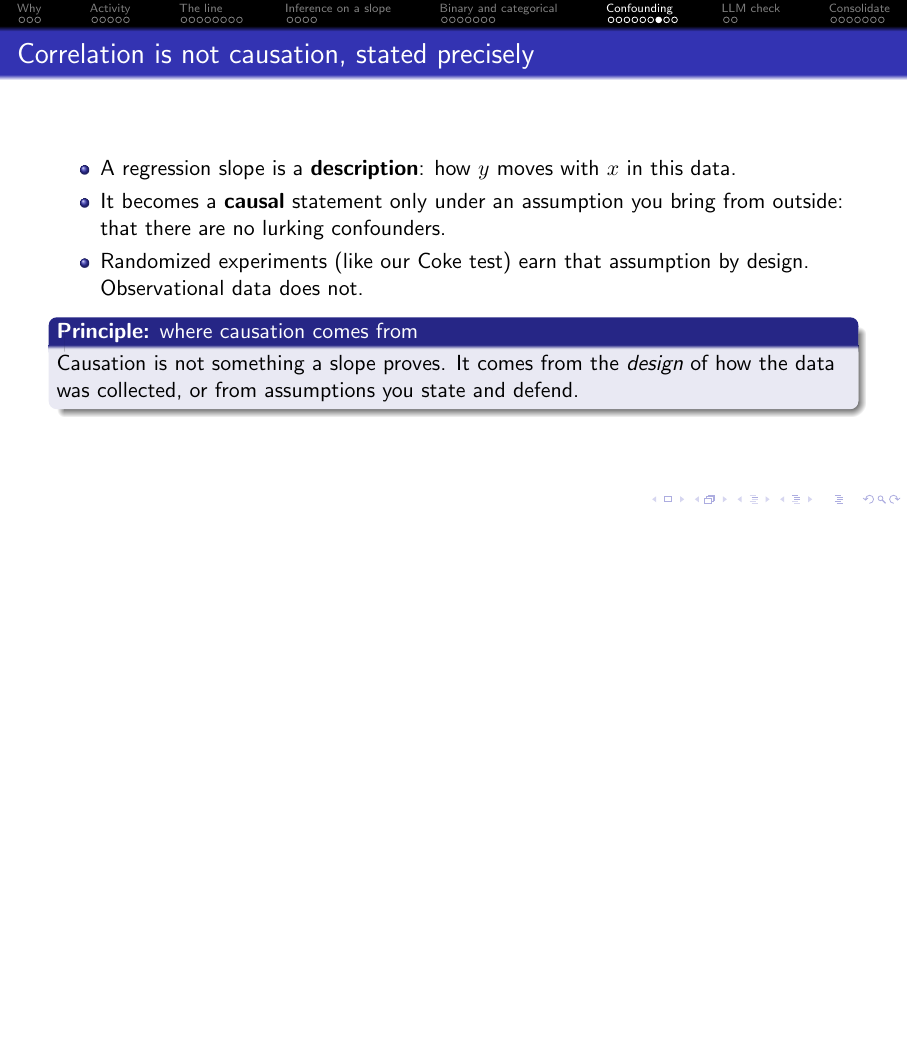
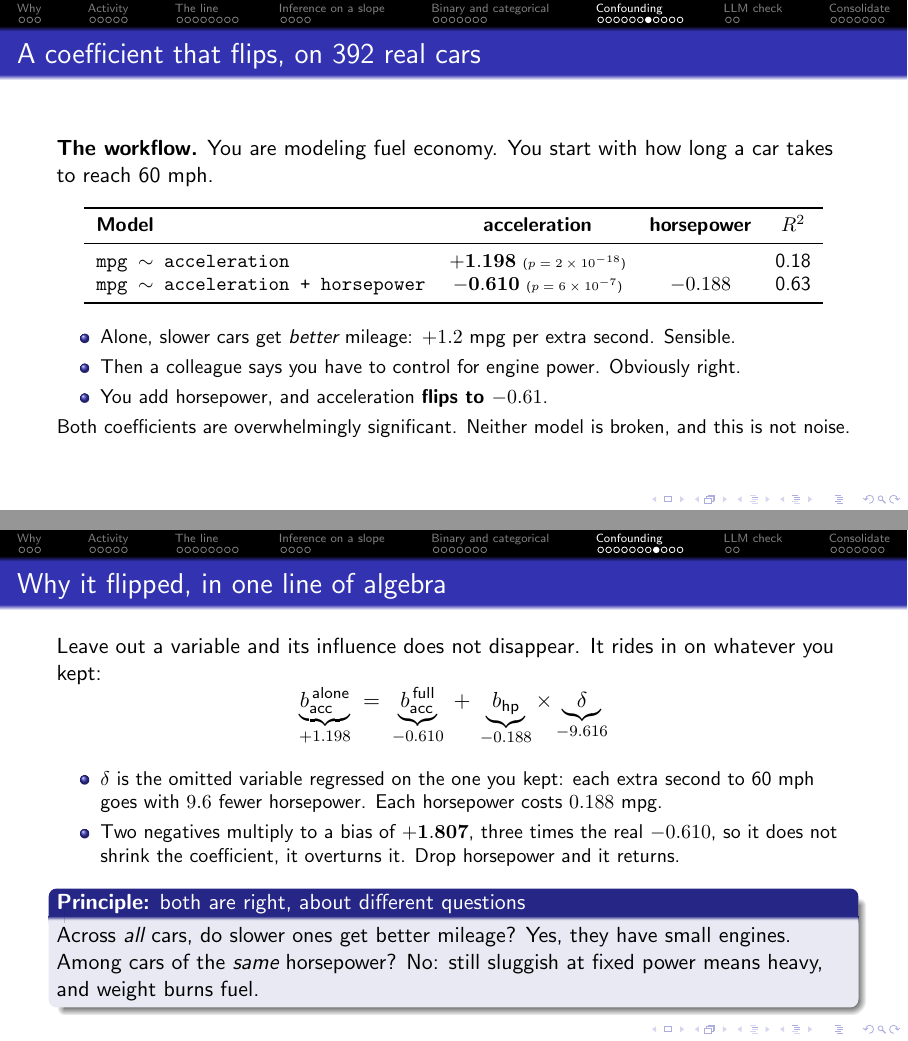
Before and after one commit to drbob-richardson/stat220-f2026-rewrite, LaTeX slides (Alternative_Model_First/Slides/Unit_02_Regression_as_Reasoning.tex): page 35 of 48 before the commit and pages 35 and 36 of 50 after it, the two joined at a grey line, the shorter picture padded with empty space. Compiled offline with pdfLaTeX.

Commit message:
Work the confounding sign flip on real data
The omitted-variable-bias frame stated the idea and gave no numbers.
Adds two frames after it using the cars data the course already uses.

mpg on acceleration alone gives +1.198. Add horsepower, which obviously
belongs in a fuel-economy model, and acceleration flips to -0.610. Both
p-values are under 1e-6, so it is not noise. The second frame gives the
decomposition b_short = b_long + b_hp * delta, which holds exactly:
+1.198 = -0.610 + (-0.188)(-9.616). The bias term is +1.807, three times
the real coefficient, which is why it overturns rather than shrinks.

Closes on the honest reading, that both models are right about different
questions: across all cars slower means small engine, but at fixed
horsepower still-sluggish means heavy.

Also drops the italics on "causes" in the first LLM check, which gave the
answer away before students could decide.

Co-Authored-By: Claude Opus 5 <noreply@anthropic.com>

```diff
--- a/Alternative_Model_First/Slides/Unit_02_Regression_as_Reasoning.tex
+++ b/Alternative_Model_First/Slides/Unit_02_Regression_as_Reasoning.tex
@@ -606,6 +606,51 @@ was hiding in the first version.''
 \end{practice}
 \end{frame}
 
+\begin{frame}{A coefficient that flips, on 392 real cars}
+\textbf{The workflow.} You are modeling fuel economy. You start with how long a car takes to
+reach 60 mph.
+\begin{center}\small
+\begin{tabular}{lccc}
+\toprule
+\textbf{Model} & \textbf{acceleration} & \textbf{horsepower} & \textbf{$R^2$} \\
+\midrule
+\texttt{mpg $\sim$ acceleration} & $\mathbf{+1.198}$ \tiny($p=2\times10^{-18}$) & & 0.18 \\
+\texttt{mpg $\sim$ acceleration + horsepower} & $\mathbf{-0.610}$ \tiny($p=6\times10^{-7}$) & $-0.188$ & 0.63 \\
+\bottomrule
+\end{tabular}
+\end{center}
+\begin{itemize}\small
+  \item Alone, slower cars get \emph{better} mileage: $+1.2$ mpg per extra second. Sensible.
+  \item Then a colleague says you have to control for engine power. Obviously right.
+  \item You add horsepower, and acceleration \textbf{flips to $-0.61$}.
+\end{itemize}
+\centering\small
+Both coefficients are overwhelmingly significant. Neither model is broken, and this is not noise.
+\end{frame}
+
+\begin{frame}{Why it flipped, in one line of algebra}
+Leave out a variable and its influence does not disappear. It rides in on whatever you kept:
+\[
+\underbrace{b_{\text{acc}}^{\,\text{alone}}}_{+1.198}
+\;=\;
+\underbrace{b_{\text{acc}}^{\,\text{full}}}_{-0.610}
+\;+\;
+\underbrace{b_{\text{hp}}}_{-0.188}\times\underbrace{\delta}_{-9.616}
+\]
+\vspace{-0.3em}
+\begin{itemize}\small
+  \item $\delta$ is the omitted variable regressed on the one you kept: each extra second to
+        60 mph goes with $9.6$ fewer horsepower. Each horsepower costs $0.188$ mpg.
+  \item Two negatives multiply to a bias of $\mathbf{+1.807}$, three times the real $-0.610$,
+        so it does not shrink the coefficient, it overturns it. Drop horsepower and it returns.
+\end{itemize}
+\begin{principle}{both are right, about different questions}
+Across \emph{all} cars, do slower ones get better mileage? Yes, they have small engines. Among
+cars of the \emph{same} horsepower? No: still sluggish at fixed power means heavy, and weight
+burns fuel.
+\end{principle}
+\end{frame}
+
 \begin{frame}{Correlation is not causation, stated precisely}
 \begin{itemize}
   \item A regression slope is a \textbf{description}: how $y$ moves with $x$ in this data.
```
Also changed, not shown: Slides/Unit_05_Regression_as_Reasoning.tex (+46 -1 lines), Alternative_Model_First/Slides/Unit_02_Regression_as_Reasoning.pdf, Slides/Unit_05_Regression_as_Reasoning.pdf, Alternative_Model_First/Slides/Unit_02_Regression_as_Reasoning.tex (2 more changed lines).
